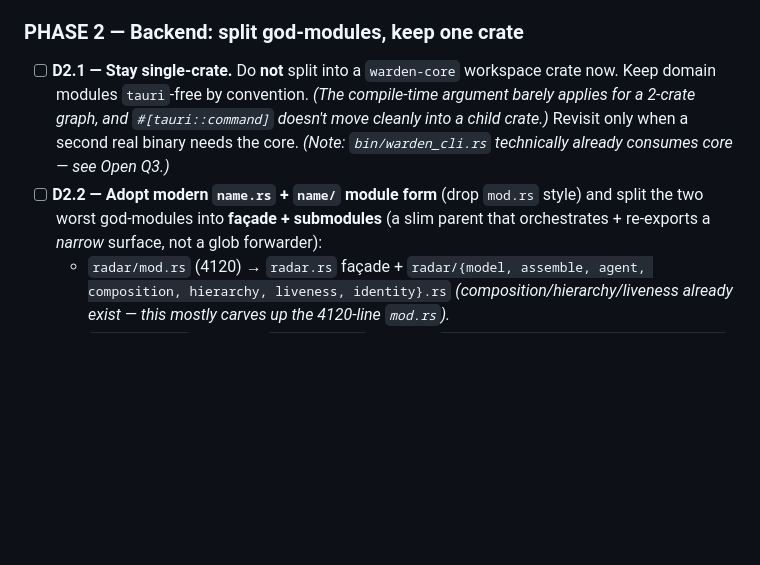
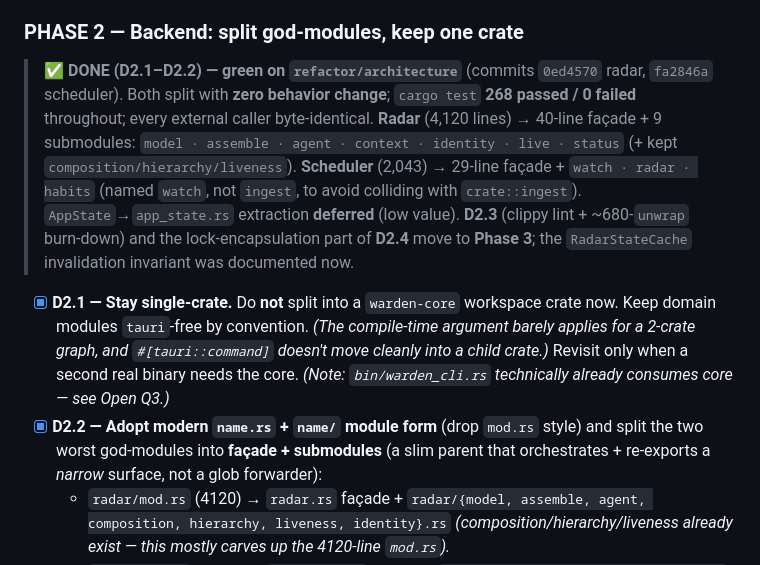
Before and after one commit to karimbabasf/WARDEN, a Markdown page: REFACTOR.md, the part around one of its changes. GitHub-like rendering; blank space fills up the shorter version.

Commit message:
docs(refactor): mark Phase 2 (god-module splits) complete
Co-Authored-By: Claude Opus 4.8 (1M context) <noreply@anthropic.com>

```diff
--- a/REFACTOR.md
+++ b/REFACTOR.md
@@ -84,11 +84,16 @@ the **organization** is the problem. So the frontend job is ~95% *move files int
 
 ### PHASE 2 — Backend: split god-modules, keep one crate
 
-- [ ] **D2.1 — Stay single-crate.** Do **not** split into a `warden-core` workspace crate now. Keep domain modules
+> **✅ DONE (D2.1–D2.2) — green on `refactor/architecture`** (commits `0ed4570` radar, `fa2846a` scheduler). Both split with **zero behavior change**; `cargo test` **268 passed / 0 failed** throughout; every external caller byte-identical.
+> **Radar** (4,120 lines) → 40-line façade + 9 submodules: `model · assemble · agent · context · identity · live · status` (+ kept `composition/hierarchy/liveness`).
+> **Scheduler** (2,043) → 29-line façade + `watch · radar · habits` (named `watch`, not `ingest`, to avoid colliding with `crate::ingest`).
+> `AppState`→`app_state.rs` extraction **deferred** (low value). **D2.3** (clippy lint + ~680-`unwrap` burn-down) and the lock-encapsulation part of **D2.4** move to **Phase 3**; the `RadarStateCache` invalidation invariant was documented now.
+
+- [x] **D2.1 — Stay single-crate.** Do **not** split into a `warden-core` workspace crate now. Keep domain modules
       `tauri`-free by convention. *(The compile-time argument barely applies for a 2-crate graph, and `#[tauri::command]`
       doesn't move cleanly into a child crate.)* Revisit only when a second real binary needs the core. *(Note: `bin/warden_cli.rs`
       technically already consumes core — see Open Q3.)*
-- [ ] **D2.2 — Adopt modern `name.rs` + `name/` module form** (drop `mod.rs` style) and split the two worst god-modules
+- [x] **D2.2 — Adopt modern `name.rs` + `name/` module form** (drop `mod.rs` style) and split the two worst god-modules
       into **façade + submodules** (a slim parent that orchestrates + re-exports a *narrow* surface, not a glob forwarder):
   - `radar/mod.rs` (4120) → `radar.rs` façade + `radar/{model, assemble, agent, composition, hierarchy, liveness, identity}.rs`
     *(composition/hierarchy/liveness already exist — this mostly carves up the 4120-line `mod.rs`).*
```
Also changed, not shown: other parts of REFACTOR.md (+1 -1 lines).
